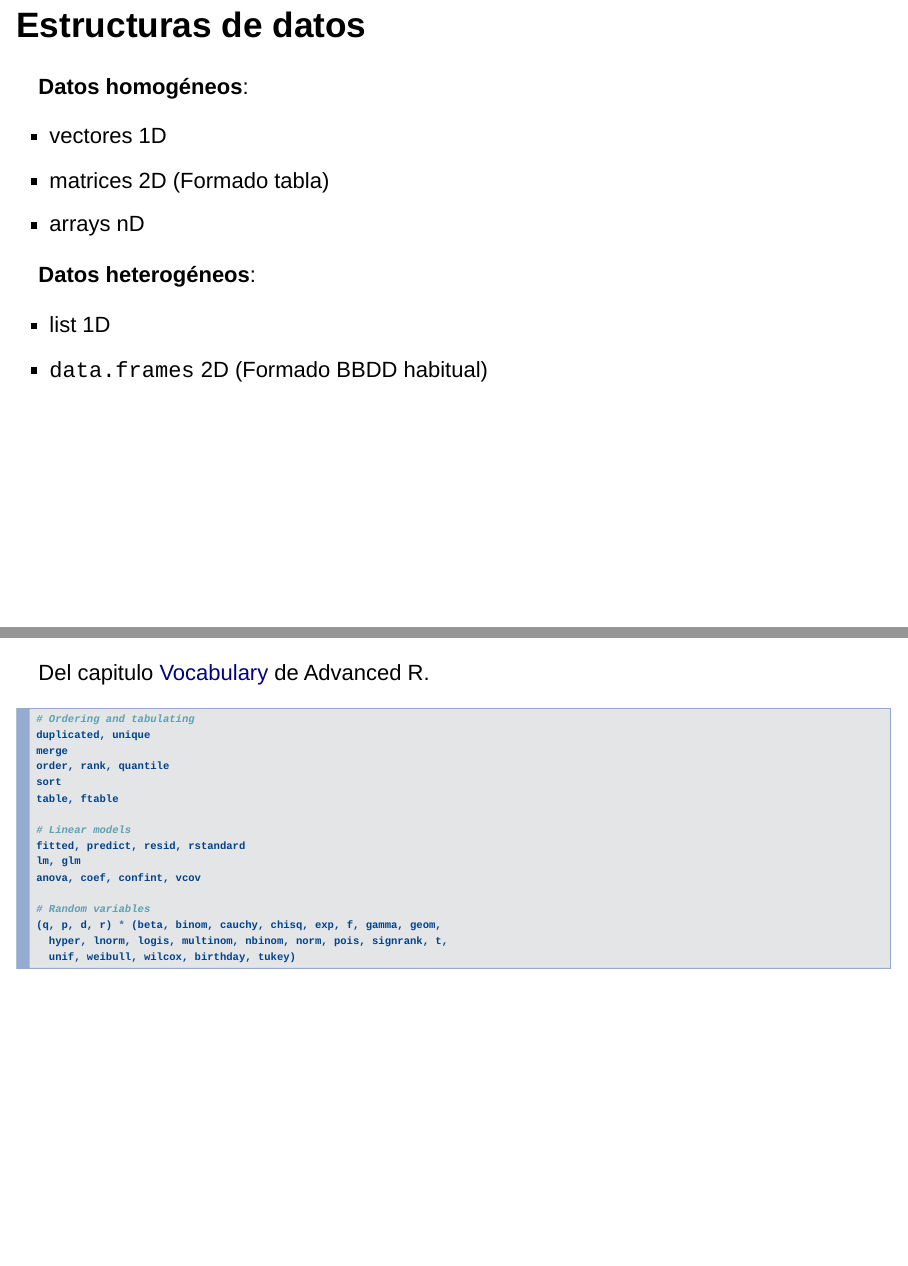
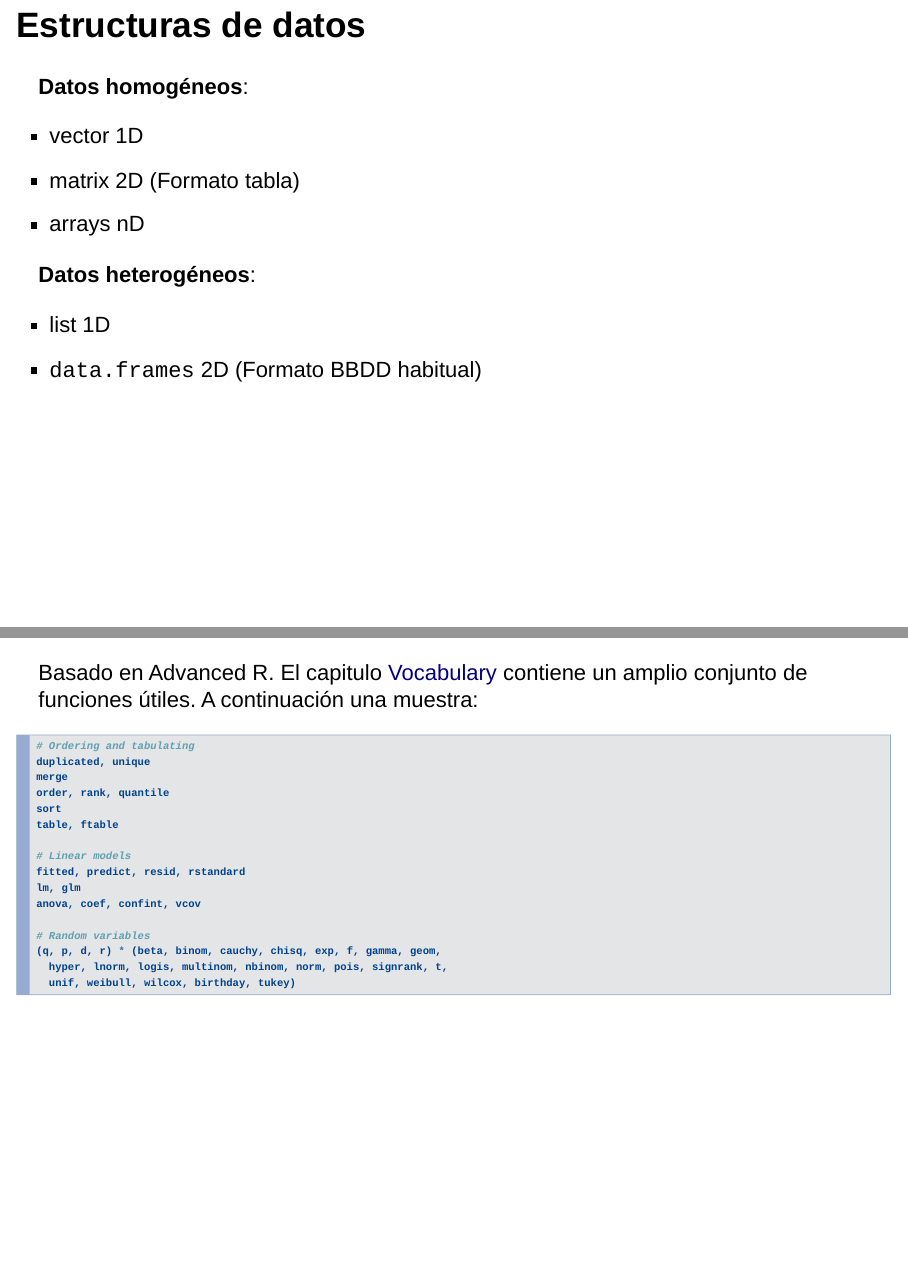
Before and after one commit to LluisRamon/intro_R_paso_a_paso, an R Markdown document (introducion_paso_a_paso.Rmd): pages 20 and 36 of 55 before the commit and pages 20 and 36 of 54 after it, joined at a grey line. Rendered offline with R 4.5, knitr and Pandoc, with nearby package versions; drawn as Slidy slides in place of the format the file asks for; code that draws random numbers runs with fixed seeds of ours.

Commit message:
Corregir typos y alguna clarificación

````diff
--- a/introducion_paso_a_paso.Rmd
+++ b/introducion_paso_a_paso.Rmd
@@ -144,14 +144,14 @@ Inf # Infinity
 
 __Datos homogéneos__:
 
-* vectores 1D
-* matrices 2D (Formado tabla)
+* vector 1D
+* matrix 2D (Formato tabla)
 * arrays nD
 
 __Datos heterogéneos__:
 
 * list 1D
-* ```data.frames``` 2D (Formado BBDD habitual)
+* ```data.frames``` 2D (Formato BBDD habitual)
 
 ## Vectores
 
@@ -275,11 +276,11 @@ Aplica una función sobre uno lista datos.
 tapply(un_df$y, list(un_df$z), FUN = 'sum')
 ```
 
-* Existen `packages` más rápidos como `data.table` y `dplyr`.
+* Existen `packages` más rápidos como [`data.table`](https://cran.r-project.org/web/packages/data.table/index.html) (Más ràpido) y [`dplyr`](https://cran.r-project.org/web/packages/dplyr/index.html)(Más fácil).
 
 ---
 
-Del capitulo [Vocabulary](http://adv-r.had.co.nz/Vocabulary.html) de Advanced R.
+Basado en Advanced R. El capitulo [Vocabulary](http://adv-r.had.co.nz/Vocabulary.html) contiene un amplio conjunto de funciones útiles. A continuación una muestra:
 
 ```{r, eval = FALSE}
 # Ordering and tabulating
````
Also changed, not shown: introducion_paso_a_paso.Rmd (9 more changed lines).
